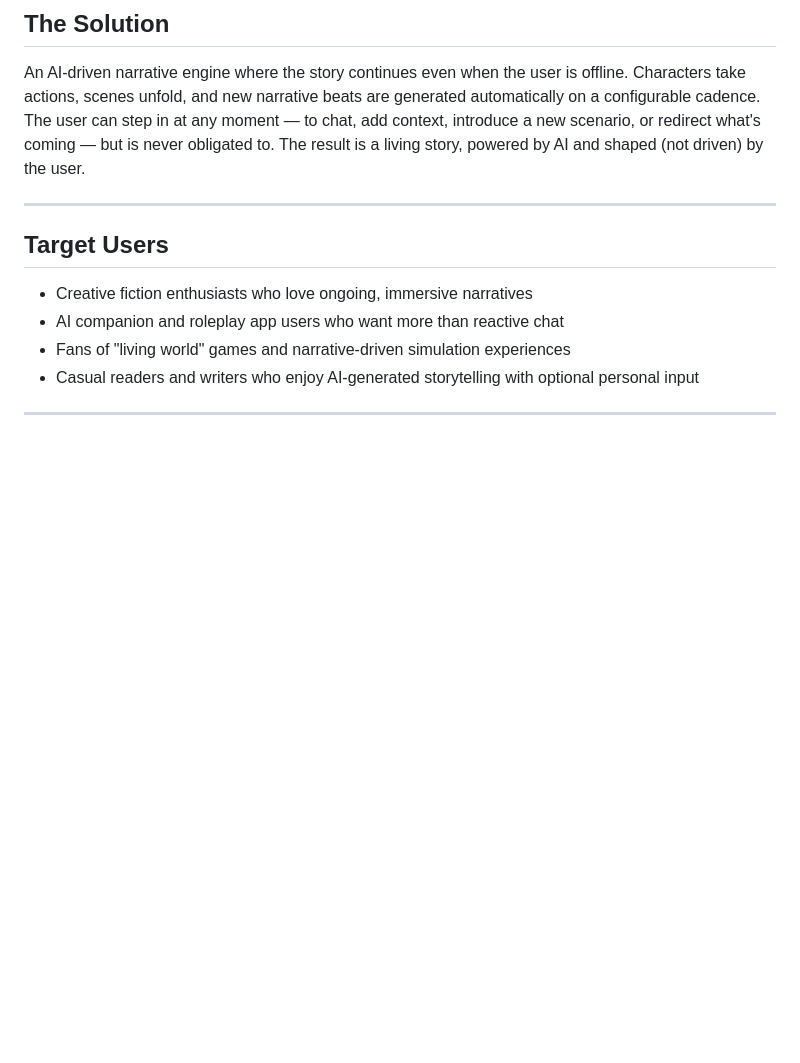
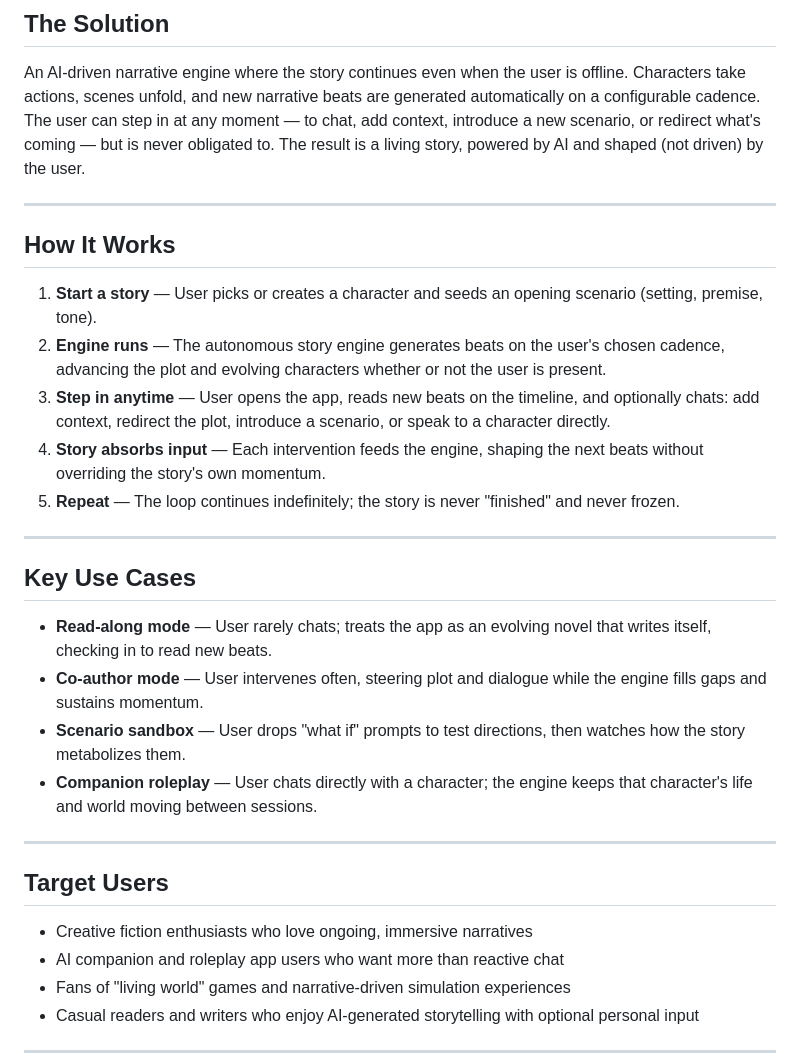
Before and after one commit to 7thLucas/full-app-6a3a3-4c651-4817, a Markdown page: _doc/product-overview.md, the part around one of its changes. Rendered like a GitHub page; blank space fills up the shorter version.

```diff
--- a/_doc/product-overview.md
+++ b/_doc/product-overview.md
@@ -18,6 +18,25 @@ AI character chat apps are purely reactive: the story only moves when the user s
 ## The Solution
 
 An AI-driven narrative engine where the story continues even when the user is offline. Characters take actions, scenes unfold, and new narrative beats are generated automatically on a configurable cadence. The user can step in at any moment — to chat, add context, introduce a new scenario, or redirect what's coming — but is never obligated to. The result is a living story, powered by AI and shaped (not driven) by the user.
+
+---
+
+## How It Works
+
+1. **Start a story** — User picks or creates a character and seeds an opening scenario (setting, premise, tone).
+2. **Engine runs** — The autonomous story engine generates beats on the user's chosen cadence, advancing the plot and evolving characters whether or not the user is present.
+3. **Step in anytime** — User opens the app, reads new beats on the timeline, and optionally chats: add context, redirect the plot, introduce a scenario, or speak to a character directly.
+4. **Story absorbs input** — Each intervention feeds the engine, shaping the next beats without overriding the story's own momentum.
+5. **Repeat** — The loop continues indefinitely; the story is never "finished" and never frozen.
+
+---
+
+## Key Use Cases
+
+- **Read-along mode** — User rarely chats; treats the app as an evolving novel that writes itself, checking in to read new beats.
+- **Co-author mode** — User intervenes often, steering plot and dialogue while the engine fills gaps and sustains momentum.
+- **Scenario sandbox** — User drops "what if" prompts to test directions, then watches how the story metabolizes them.
+- **Companion roleplay** — User chats directly with a character; the engine keeps that character's life and world moving between sessions.
 
 ---
 
```
Also changed, not shown: other parts of _doc/product-overview.md (+45 -0 lines).
